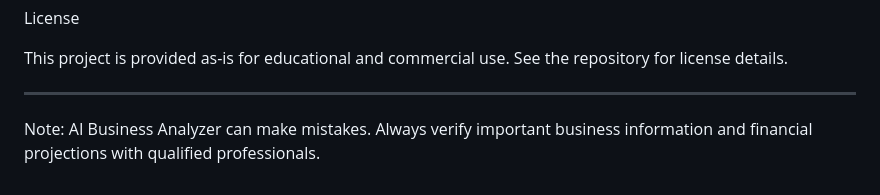
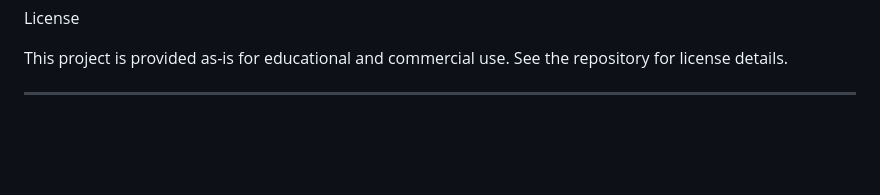
Before and after one commit to bhousxrenz/AI-Business-Idea-Market-Analyzer, a Markdown page: README.md, the part around the change. Rendered like a GitHub page; blank space fills up the shorter version.

Commit message:
Remove caution note from README
Removed note about verifying AI Business Analyzer's outputs.

```diff
--- a/README.md
+++ b/README.md
@@ -153,5 +153,3 @@ License
 This project is provided as-is for educational and commercial use. See the repository for license details.
 
 ---
-
-Note: AI Business Analyzer can make mistakes. Always verify important business information and financial projections with qualified professionals.
```
